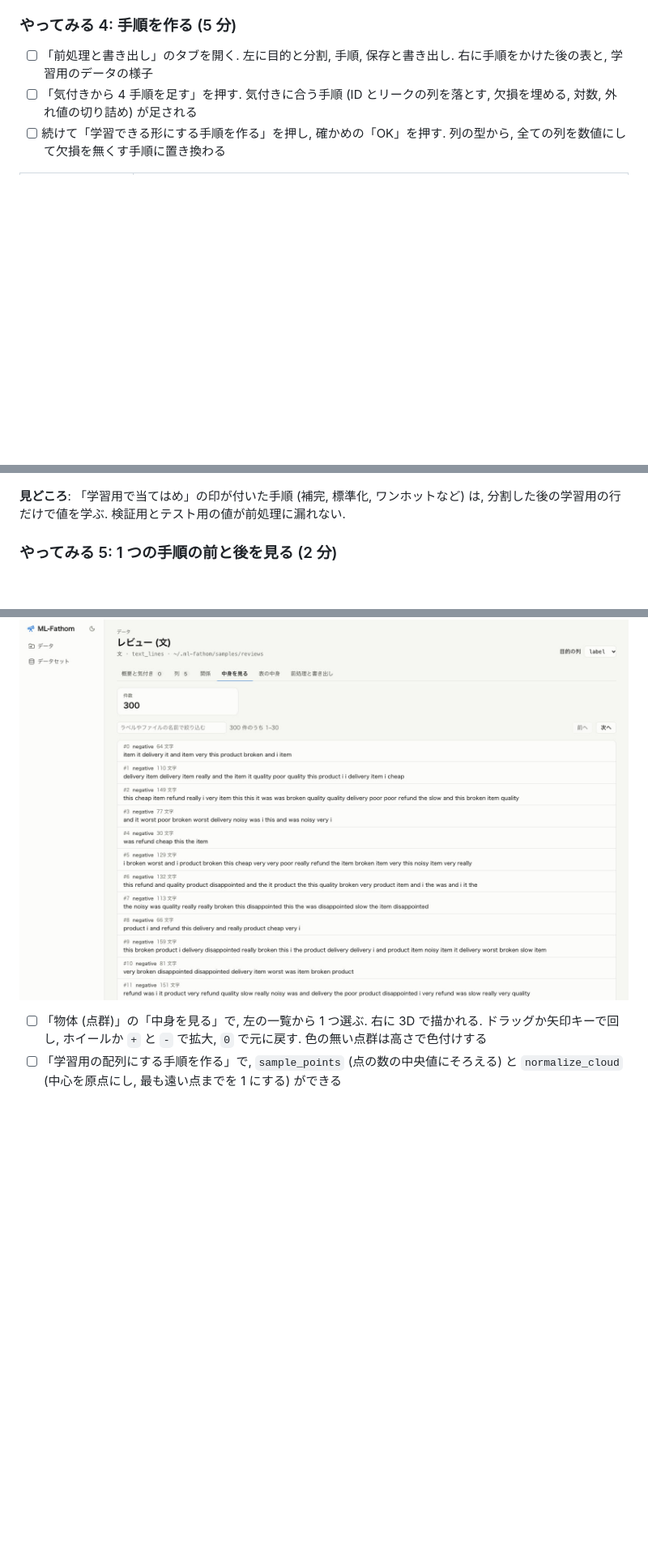
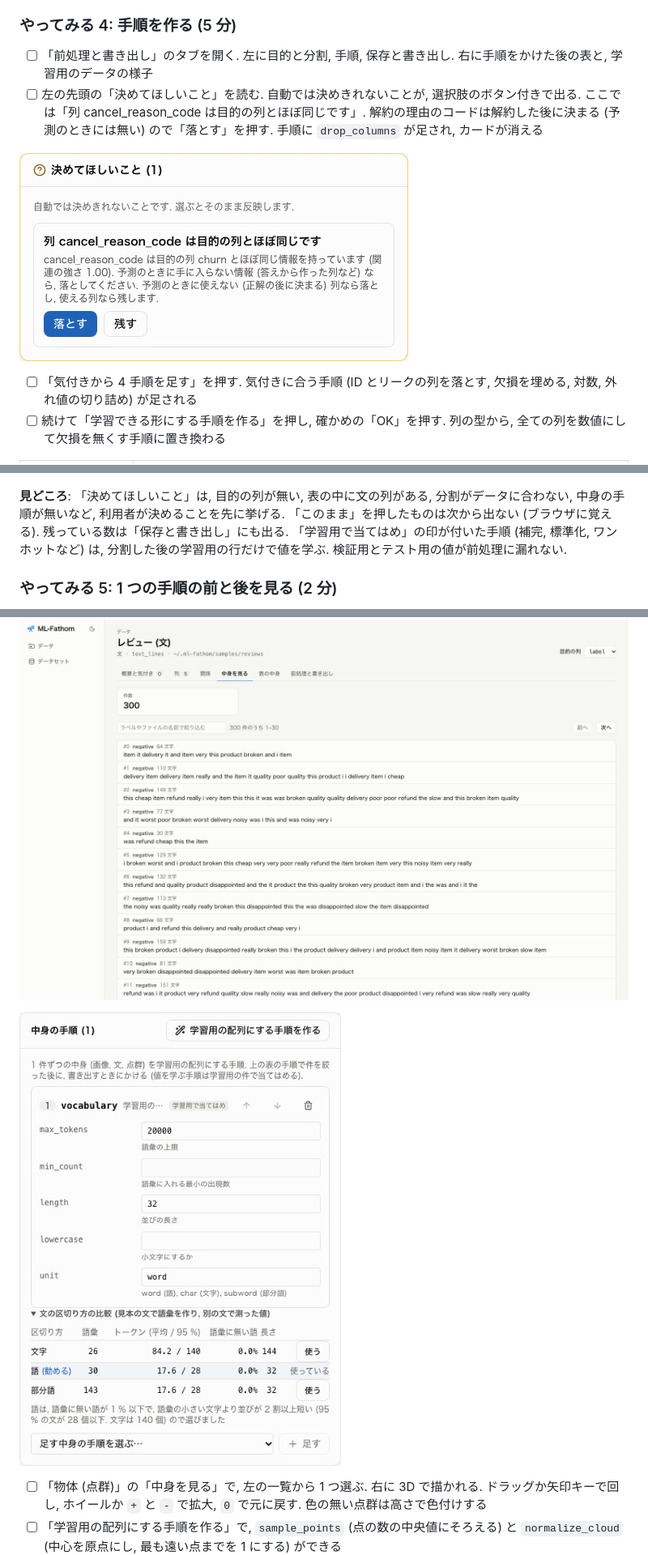
Before and after one commit to victor-von-pooh/ML-Fathom, a Markdown page: docs/GUIDE.md, 3 parts joined by grey strips. Shown at 81% size. GitHub-like rendering; pictures changed too: docs/images/guide/decisions.jpg (added), docs/images/guide/tokenizer.jpg (added); blank space fills up the shorter version.

```diff
--- a/docs/GUIDE.md
+++ b/docs/GUIDE.md
@@ -128,6 +128,10 @@ make serve
 ### やってみる 4: 手順を作る (5 分)
 
 - [ ] 「前処理と書き出し」のタブを開く. 左に目的と分割, 手順, 保存と書き出し. 右に手順をかけた後の表と, 学習用のデータの様子
+- [ ] 左の先頭の「決めてほしいこと」を読む. 自動では決めきれないことが, 選択肢のボタン付きで出る. ここでは「列 cancel_reason_code は目的の列とほぼ同じです」. 解約の理由のコードは解約した後に決まる (予測のときには無い) ので「落とす」を押す. 手順に `drop_columns` が足され, カードが消える
+
+![決めてほしいこと](images/guide/decisions.jpg)
+
 - [ ] 「気付きから 4 手順を足す」を押す. 気付きに合う手順 (ID とリークの列を落とす, 欠損を埋める, 対数, 外れ値の切り詰め) が足される
 - [ ] 続けて「学習できる形にする手順を作る」を押し, 確かめの「OK」を押す. 列の型から, 全ての列を数値にして欠損を無くす手順に置き換わる
 
@@ -144,7 +148,7 @@ make serve
 
 ![手順を作った後](images/guide/recipe.jpg)
 
-**見どころ**: 「学習用で当てはめ」の印が付いた手順 (補完, 標準化, ワンホットなど) は, 分割した後の学習用の行だけで値を学ぶ. 検証用とテスト用の値が前処理に漏れない.
+**見どころ**: 「決めてほしいこと」は, 目的の列が無い, 表の中に文の列がある, 分割がデータに合わない, 中身の手順が無いなど, 利用者が決めることを先に挙げる. 「このまま」を押したものは次から出ない (ブラウザに覚える). 残っている数は「保存と書き出し」にも出る. 「学習用で当てはめ」の印が付いた手順 (補完, 標準化, ワンホットなど) は, 分割した後の学習用の行だけで値を学ぶ. 検証用とテスト用の値が前処理に漏れない.
 
 ### やってみる 5: 1 つの手順の前と後を見る (2 分)
 
@@ -226,5 +230,7 @@ make serve
 
 ![文の一覧](images/guide/texts.jpg)
+
+![文の区切り方の比較](images/guide/tokenizer.jpg)
 
 - [ ] 「物体 (点群)」の「中身を見る」で, 左の一覧から 1 つ選ぶ. 右に 3D で描かれる. ドラッグか矢印キーで回し, ホイールか `+` と `-` で拡大, `0` で元に戻す. 色の無い点群は高さで色付けする
 - [ ] 「学習用の配列にする手順を作る」で, `sample_points` (点の数の中央値にそろえる) と `normalize_cloud` (中心を原点にし, 最も遠い点までを 1 にする) ができる
```
Also changed, not shown: other parts of docs/GUIDE.md (+3 -3 lines).
